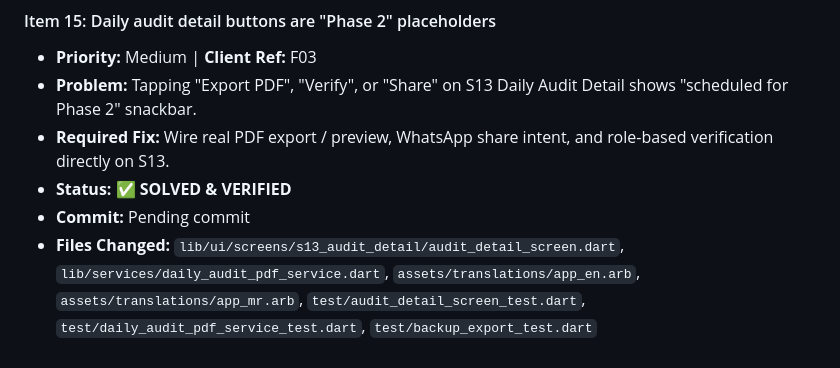
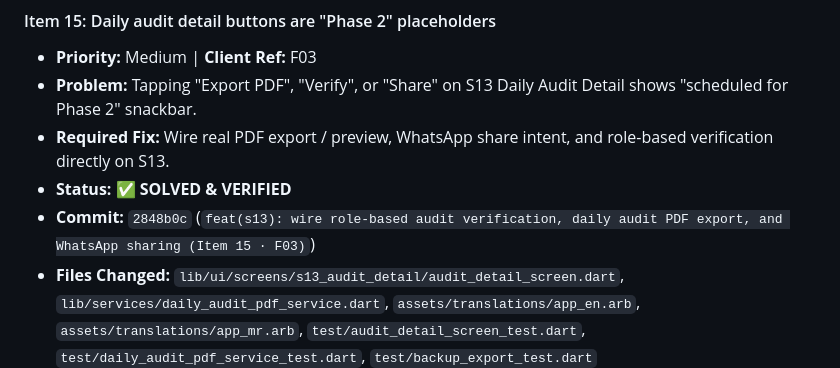
Before and after one commit to Anikett-999/Saagar-Audit-App, a Markdown page: brain/UAT_BUG_TRACKER.md, the part around the change. Drawn GitHub-style.

Commit message:
docs: update UAT tracker with Item 15 commit hash 2848b0c

```diff
--- a/brain/UAT_BUG_TRACKER.md
+++ b/brain/UAT_BUG_TRACKER.md
@@ -184,7 +184,7 @@
 - **Problem:** Tapping "Export PDF", "Verify", or "Share" on S13 Daily Audit Detail shows "scheduled for Phase 2" snackbar.
 - **Required Fix:** Wire real PDF export / preview, WhatsApp share intent, and role-based verification directly on S13.
 - **Status:** ✅ **SOLVED & VERIFIED**
-- **Commit:** Pending commit
+- **Commit:** `2848b0c` (`feat(s13): wire role-based audit verification, daily audit PDF export, and WhatsApp sharing (Item 15 · F03)`)
 - **Files Changed:** `lib/ui/screens/s13_audit_detail/audit_detail_screen.dart`, `lib/services/daily_audit_pdf_service.dart`, `assets/translations/app_en.arb`, `assets/translations/app_mr.arb`, `test/audit_detail_screen_test.dart`, `test/daily_audit_pdf_service_test.dart`, `test/backup_export_test.dart`
 - **Verification:**
   1. **Verify Audit:** Role-based verification (GM & Owner only). Confirms without asking user to pick a role — automatically stamps the logged-in user's role and name. Updates database `status = 'verified'`, `verifier_id = user.id`, UTC timestamp. UI refreshes, replaces amber "SUBMITTED" badge with green "VERIFIED: <Name> (<Date>)" badge, and hides the verify button.
```
